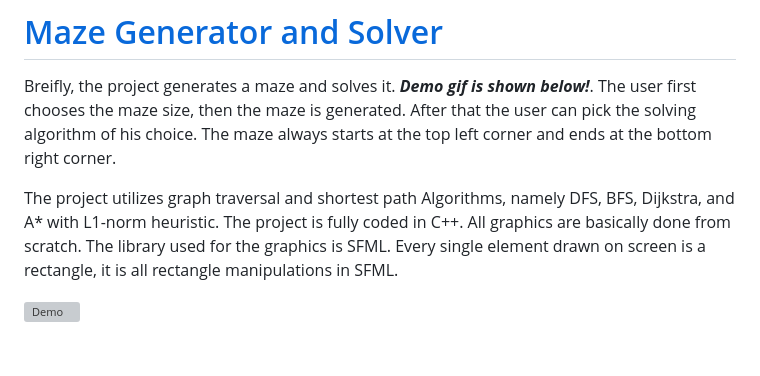
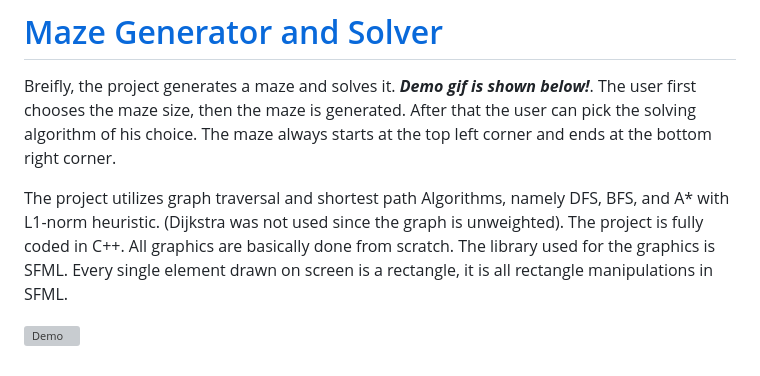
Before and after one commit to abdelrahman-safwat/abdelrahman-safwat.github.io, a Markdown page: README.md, the part around the change. GitHub-like rendering; grey boxes are pictures that could not be loaded.

```diff
--- a/README.md
+++ b/README.md
@@ -23,6 +23,6 @@ A Data Science project I completed during my junior year. The project's idea is
 
 Breifly, the project generates a maze and solves it. _**Demo gif is shown below!**_. The user first chooses the maze size, then the maze is generated. After that the user can pick the solving algorithm of his choice. The maze always starts at the top left corner and ends at the bottom right corner.
 
-The project utilizes graph traversal and shortest path Algorithms, namely DFS, BFS, Dijkstra, and A* with L1-norm heuristic. The project is fully coded in C++. All graphics are basically done from scratch. The library used for the graphics is SFML. Every single element drawn on screen is a rectangle, it is all rectangle manipulations in SFML.
+The project utilizes graph traversal and shortest path Algorithms, namely DFS, BFS, and A* with L1-norm heuristic. (Dijkstra was not used since the graph is unweighted). The project is fully coded in C++. All graphics are basically done from scratch. The library used for the graphics is SFML. Every single element drawn on screen is a rectangle, it is all rectangle manipulations in SFML.
 
 ![Demo](demo2.gif)
```
